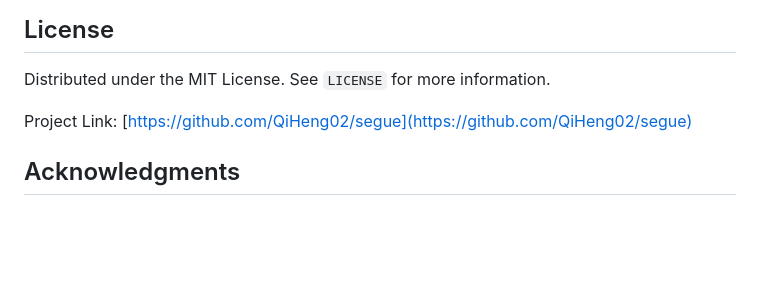
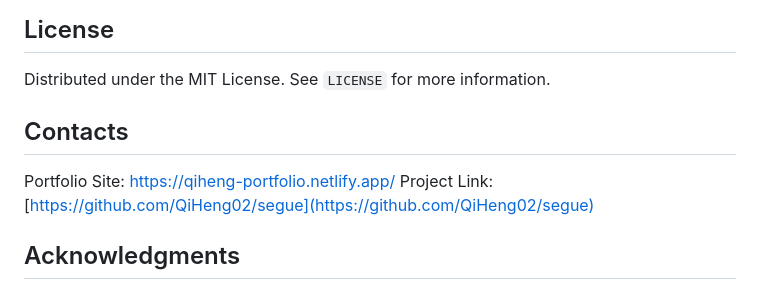
Before and after one commit to QiHeng02/Segue, a Markdown page: README.md, the part around the change. Rendered like a GitHub page; blank space fills up the shorter version.

```diff
--- a/README.md
+++ b/README.md
@@ -102,6 +102,8 @@ Contributions make the open source community amazing! Any contributions you make
 
 Distributed under the MIT License. See `LICENSE` for more information.
 
+## Contacts
+Portfolio Site: https://qiheng-portfolio.netlify.app/
 Project Link: [https://github.com/QiHeng02/segue](https://github.com/QiHeng02/segue)
 
 ## Acknowledgments
```
